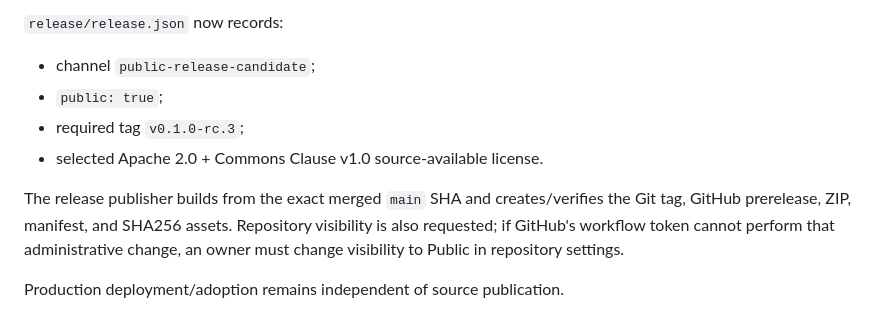
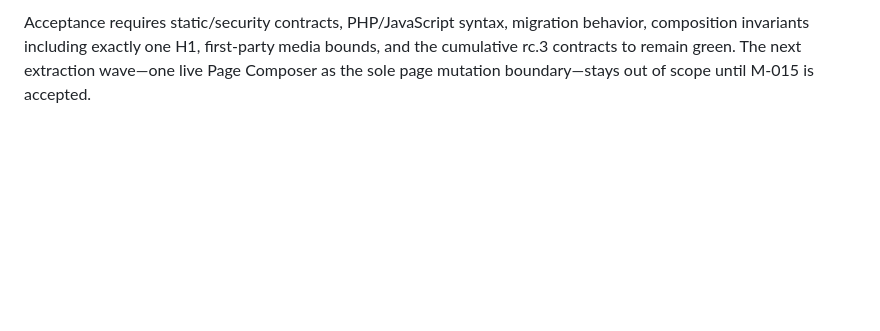
Before and after one commit to jo90-afk/ai-native-cms, a Markdown page: docs/EXTRACTION-MATRIX.md, the part around one of its changes. Drawn GitHub-style; blank space fills up the shorter version.

```diff
--- a/docs/EXTRACTION-MATRIX.md
+++ b/docs/EXTRACTION-MATRIX.md
@@ -57,11 +43,2 @@ The Principal authorized publication of `0.1.0-rc.3`.
 
-`release/release.json` now records:
-
-- channel `public-release-candidate`;
-- `public: true`;
-- required tag `v0.1.0-rc.3`;
-- selected Apache 2.0 + Commons Clause v1.0 source-available license.
-
-The release publisher builds from the exact merged `main` SHA and creates/verifies the Git tag, GitHub prerelease, ZIP, manifest, and SHA256 assets. Repository visibility is also requested; if GitHub's workflow token cannot perform that administrative change, an owner must change visibility to Public in repository settings.
-
-Production deployment/adoption remains independent of source publication.
+Acceptance requires static/security contracts, PHP/JavaScript syntax, migration behavior, composition invariants including exactly one H1, first-party media bounds, and the cumulative rc.3 contracts to remain green. The next extraction wave—one live Page Composer as the sole page mutation boundary—stays out of scope until M-015 is accepted.
```
Also changed, not shown: other parts of docs/EXTRACTION-MATRIX.md (+22 -36 lines).
